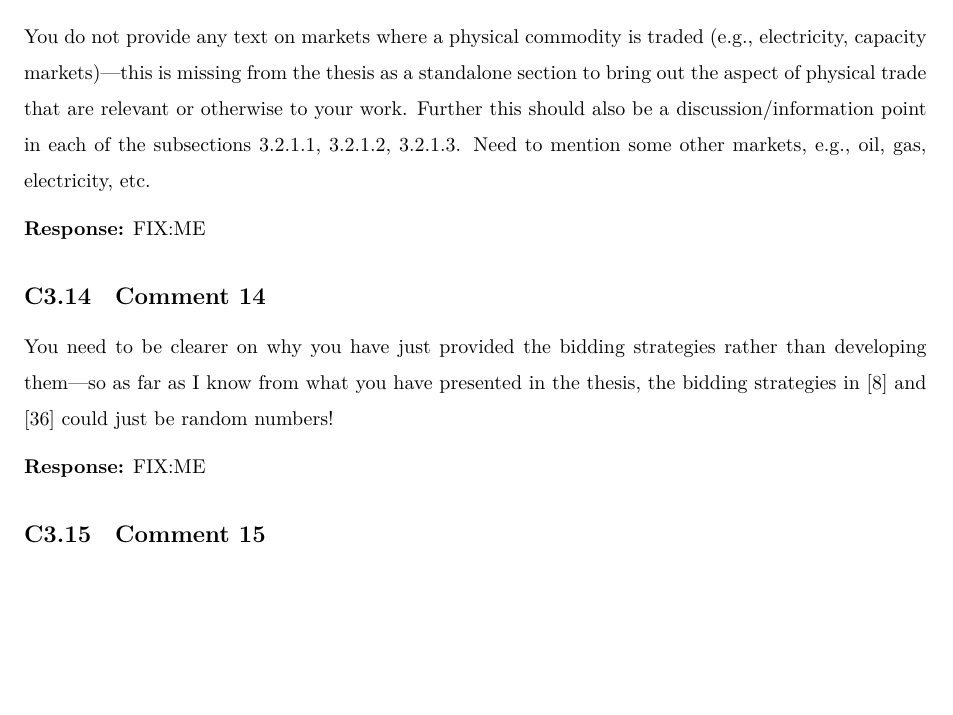
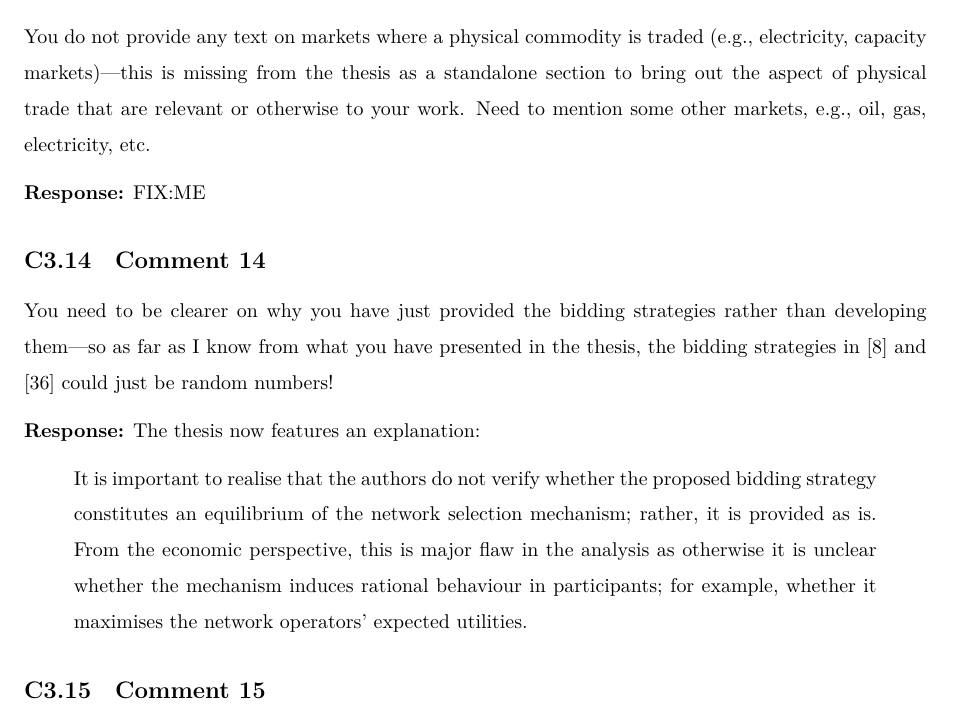
Before and after one commit to kubkon/Thesis, a LaTeX document (corrections.tex): part of page 12 of 30 before the commit and part of page 12 of 31 after it, cut so that both start at the same text, the shorter picture padded with empty space. Compiled offline with XeLaTeX.

Commit message:
Explain why analysis by LeBodic is deficient.

```diff
--- a/corrections.tex
+++ b/corrections.tex
@@ -371,7 +371,7 @@ There are no references in subsection 3.2.1 and an overreliance on [8] elsewhere
 Section 3.2.1 features now more references (a reference for each auction type; see C3.10). Changed some of the [8] to [44] (LeBodic's thesis). These are the main sources of information about fundamental assumptions of the Digital Marketplace.
 
 \subsection{Comment 13}
-You do not provide any text on markets where a physical commodity is traded (e.g., electricity, capacity markets)---this is missing from the thesis as a standalone section to bring out the aspect of physical trade that are relevant or otherwise to your work. Further this should also be a discussion/information point in each of the subsections 3.2.1.1, 3.2.1.2, 3.2.1.3. Need to mention some other markets, e.g., oil, gas, electricity, etc.
+You do not provide any text on markets where a physical commodity is traded (e.g., electricity, capacity markets)---this is missing from the thesis as a standalone section to bring out the aspect of physical trade that are relevant or otherwise to your work. Need to mention some other markets, e.g., oil, gas, electricity, etc.
 
 \textbf{Response:}
 FIX:ME
@@ -380,7 +380,10 @@ FIX:ME
 You need to be clearer on why you have just provided the bidding strategies rather than developing them---so as far as I know from what you have presented in the thesis, the bidding strategies in [8] and [36] could just be random numbers!
 
 \textbf{Response:}
-FIX:ME
+The thesis now features an explanation:
+\begin{quote}
+It is important to realise that the authors do not verify whether the proposed bidding strategy constitutes an equilibrium of the network selection mechanism; rather, it is provided as is. From the economic perspective, this is major flaw in the analysis as otherwise it is unclear whether the mechanism induces rational behaviour in participants; for example, whether it maximises the network operators' expected utilities.
+\end{quote}
 
 \subsection{Comment 15}
 Again taking your work from an economic point of view is one possible approach---why is it the most important?
```
Also changed, not shown: DMP/DMP.tex (+1 -1 lines).
